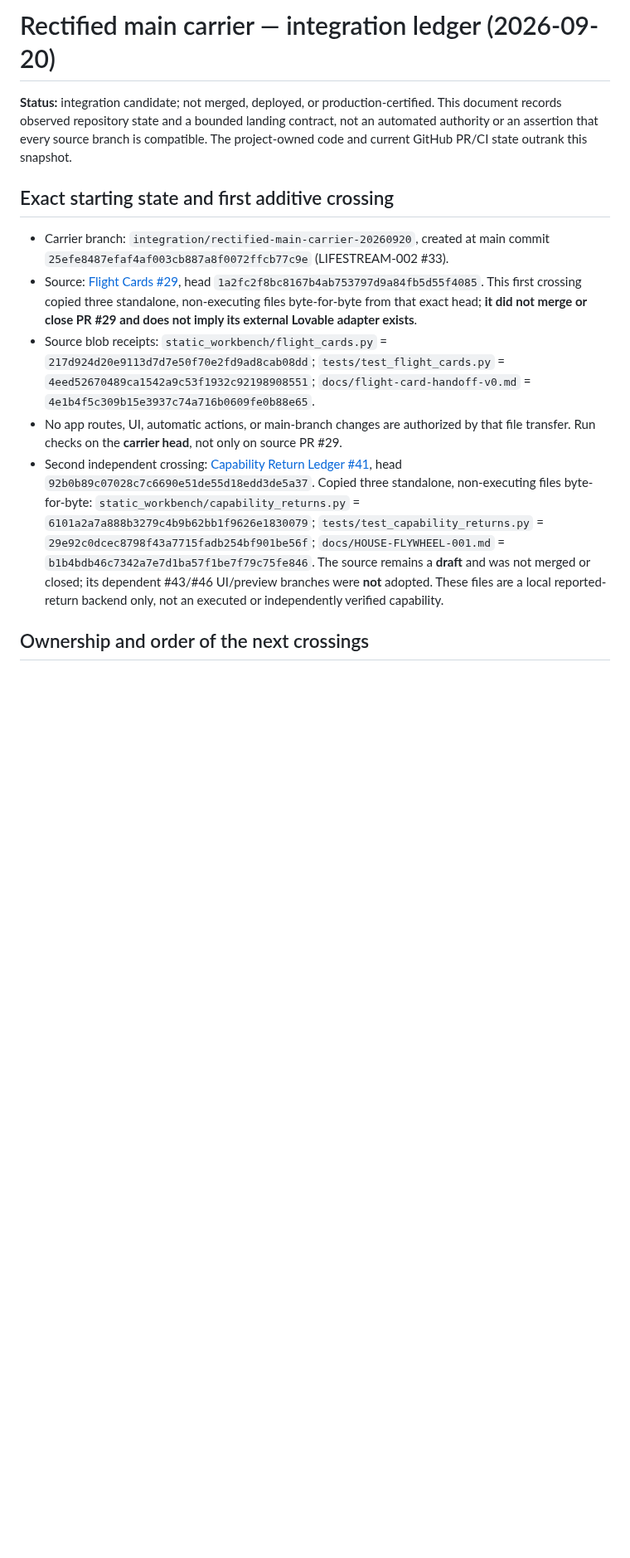
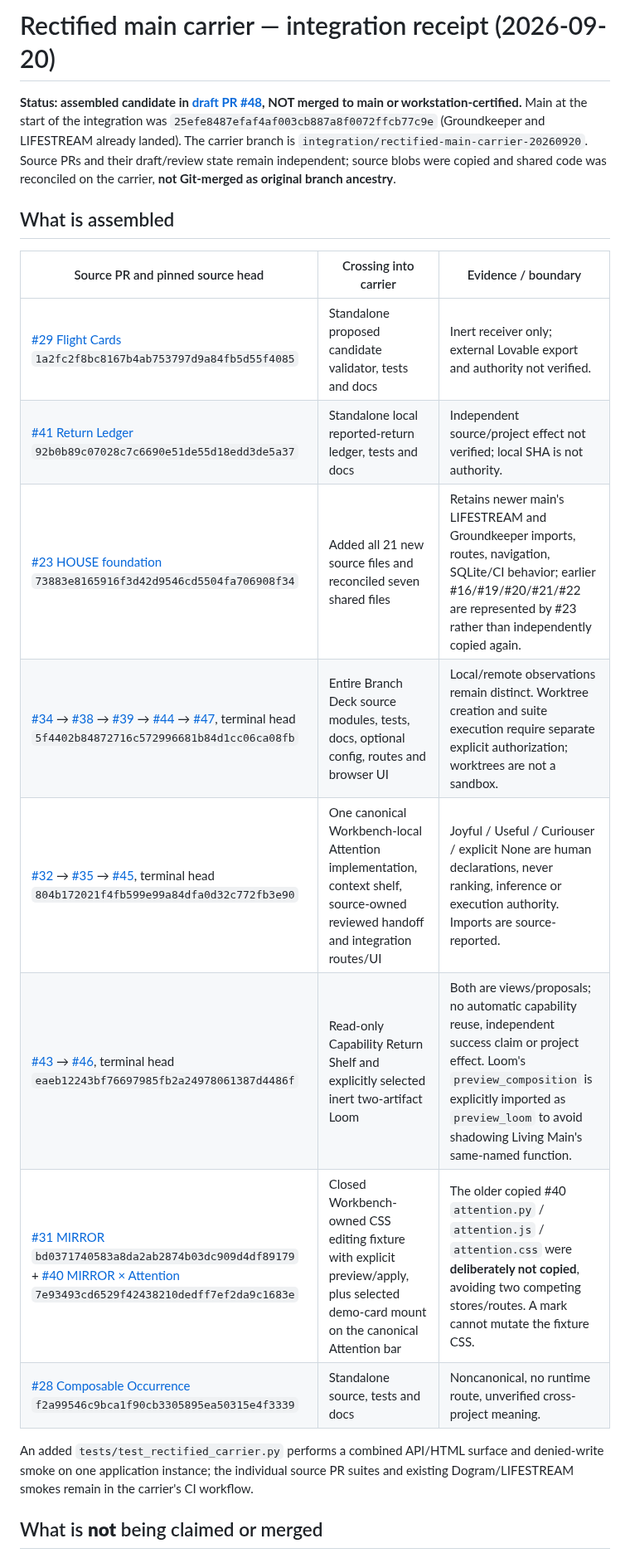
Before and after one commit to the-static-collective/static-workbench, a Markdown page: docs/rectified-main-carrier-2026-09-20.md, the part around one of its changes. Shown at 83% size. Rendered like a GitHub page; blank space fills up the shorter version.

```diff
--- a/docs/rectified-main-carrier-2026-09-20.md
+++ b/docs/rectified-main-carrier-2026-09-20.md
@@ -1,15 +1,21 @@
-# Rectified main carrier — integration ledger (2026-09-20)
+# Rectified main carrier — integration receipt (2026-09-20)
 
-**Status:** integration candidate; not merged, deployed, or production-certified. This document records observed repository state and a bounded landing contract, not an automated authority or an assertion that every source branch is compatible. The project-owned code and current GitHub PR/CI state outrank this snapshot.
+**Status: assembled candidate in [draft PR #48](https://github.com/the-static-collective/static-workbench/pull/48), NOT merged to main or workstation-certified.** Main at the start of the integration was `25efe8487efaf4af003cb887a8f0072ffcb77c9e` (Groundkeeper and LIFESTREAM already landed). The carrier branch is `integration/rectified-main-carrier-20260920`. Source PRs and their draft/review state remain independent; source blobs were copied and shared code was reconciled on the carrier, **not Git-merged as original branch ancestry**.
 
-## Exact starting state and first additive crossing
+## What is assembled
 
-- Carrier branch: `integration/rectified-main-carrier-20260920`, created at main commit `25efe8487efaf4af003cb887a8f0072ffcb77c9e` (LIFESTREAM-002 #33).
-- Source: [Flight Cards #29](https://github.com/the-static-collective/static-workbench/pull/29), head `1a2fc2f8bc8167b4ab753797d9a84fb5d55f4085`. This first crossing copied three standalone, non-executing files byte-for-byte from that exact head; **it did not merge or close PR #29 and does not imply its external Lovable adapter exists**.
-- Source blob receipts: `static_workbench/flight_cards.py` = `217d924d20e9113d7d7e50f70e2fd9ad8cab08dd`; `tests/test_flight_cards.py` = `4eed52670489ca1542a9c53f1932c92198908551`; `docs/flight-card-handoff-v0.md` = `4e1b4f5c309b15e3937c74a716b0609fe0b88e65`.
-- No app routes, UI, automatic actions, or main-branch changes are authorized by that file transfer. Run checks on the **carrier head**, not only on source PR #29.
-- Second independent crossing: [Capability Return Ledger #41](https://github.com/the-static-collective/static-workbench/pull/41), head `92b0b89c07028c7c6690e51de55d18edd3de5a37`. Copied three standalone, non-executing files byte-for-byte: `static_workbench/capability_returns.py` = `6101a2a7a888b3279c4b9b62bb1f9626e1830079`; `tests/test_capability_returns.py` = `29e92c0dcec8798f43a7715fadb254bf901be56f`; `docs/HOUSE-FLYWHEEL-001.md` = `b1b4bdb46c7342a7e7d1ba57f1be7f79c75fe846`. The source remains a **draft** and was not merged or closed; its dependent #43/#46 UI/preview branches were **not** adopted. These files are a local reported-return backend only, not an executed or independently verified capability.
+| Source PR and pinned source head | Crossing into carrier | Evidence / boundary |
+|---|---|---|
+| [#29 Flight Cards](https://github.com/the-static-collective/static-workbench/pull/29) `1a2fc2f8bc8167b4ab753797d9a84fb5d55f4085` | Standalone proposed candidate validator, tests and docs | Inert receiver only; external Lovable export and authority not verified. |
+| [#41 Return Ledger](https://github.com/the-static-collective/static-workbench/pull/41) `92b0b89c07028c7c6690e51de55d18edd3de5a37` | Standalone local reported-return ledger, tests and docs | Independent source/project effect not verified; local SHA is not authority. |
+| [#23 HOUSE foundation](https://github.com/the-static-collective/static-workbench/pull/23) `73883e8165916f3d42d9546cd5504fa706908f34` | Added all 21 new source files and reconciled seven shared files | Retains newer main's LIFESTREAM and Groundkeeper imports, routes, navigation, SQLite/CI behavior; earlier #16/#19/#20/#21/#22 are represented by #23 rather than independently copied again. |
+| [#34](https://github.com/the-static-collective/static-workbench/pull/34) → [#38](https://github.com/the-static-collective/static-workbench/pull/38) → [#39](https://github.com/the-static-collective/static-workbench/pull/39) → [#44](https://github.com/the-static-collective/static-workbench/pull/44) → [#47](https://github.com/the-static-collective/static-workbench/pull/47), terminal head `5f4402b84872716c572996681b84d1cc06ca08fb` | Entire Branch Deck source modules, tests, docs, optional config, routes and browser UI | Local/remote observations remain distinct. Worktree creation and suite execution require separate explicit authorization; worktrees are not a sandbox. |
+| [#32](https://github.com/the-static-collective/static-workbench/pull/32) → [#35](https://github.com/the-static-collective/static-workbench/pull/35) → [#45](https://github.com/the-static-collective/static-workbench/pull/45), terminal head `804b172021f4fb599e99a84dfa0d32c772fb3e90` | One canonical Workbench-local Attention implementation, context shelf, source-owned reviewed handoff and integration routes/UI | Joyful / Useful / Curiouser / explicit None are human declarations, never ranking, inference or execution authority. Imports are source-reported. |
+| [#43](https://github.com/the-static-collective/static-workbench/pull/43) → [#46](https://github.com/the-static-collective/static-workbench/pull/46), terminal head `eaeb12243bf76697985fb2a24978061387d4486f` | Read-only Capability Return Shelf and explicitly selected inert two-artifact Loom | Both are views/proposals; no automatic capability reuse, independent success claim or project effect. Loom's `preview_composition` is explicitly imported as `preview_loom` to avoid shadowing Living Main's same-named function. |
+| [#31 MIRROR](https://github.com/the-static-collective/static-workbench/pull/31) `bd0371740583a8da2ab2874b03dc909d4df89179` + [#40 MIRROR × Attention](https://github.com/the-static-collective/static-workbench/pull/40) `7e93493cd6529f42438210dedff7ef2da9c1683e` | Closed Workbench-owned CSS editing fixture with explicit preview/apply, plus selected demo-card mount on the canonical Attention bar | The older copied #40 `attention.py` / `attention.js` / `attention.css` were **deliberately not copied**, avoiding two competing stores/routes. A mark cannot mutate the fixture CSS. |
+| [#28 Composable Occurrence](https://github.com/the-static-collective/static-workbench/pull/28) `f2a99546c9bca1f90cb3305895ea50315e4f3339` | Standalone source, tests and docs | Noncanonical, no runtime route, unverified cross-project meaning. |
 
+An added `tests/test_rectified_carrier.py` performs a combined API/HTML surface and denied-write smoke on one application instance; the individual source PR suites and existing Dogram/LIFESTREAM smokes remain in the carrier's CI workflow.
 
-## Ownership and order of the next crossings
+## What is **not** being claimed or merged
 
```
Also changed, not shown: other parts of docs/rectified-main-carrier-2026-09-20.md (+9 -28 lines).
